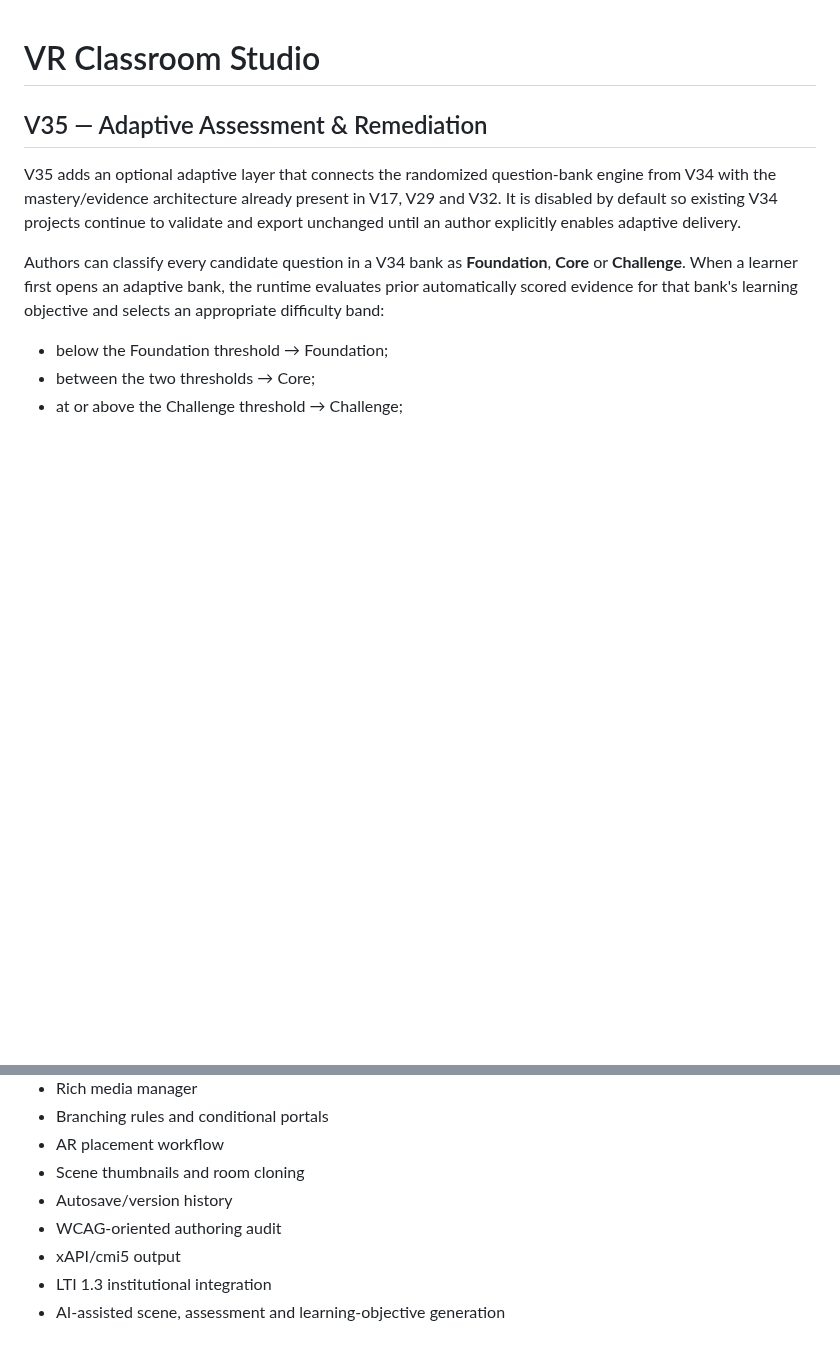
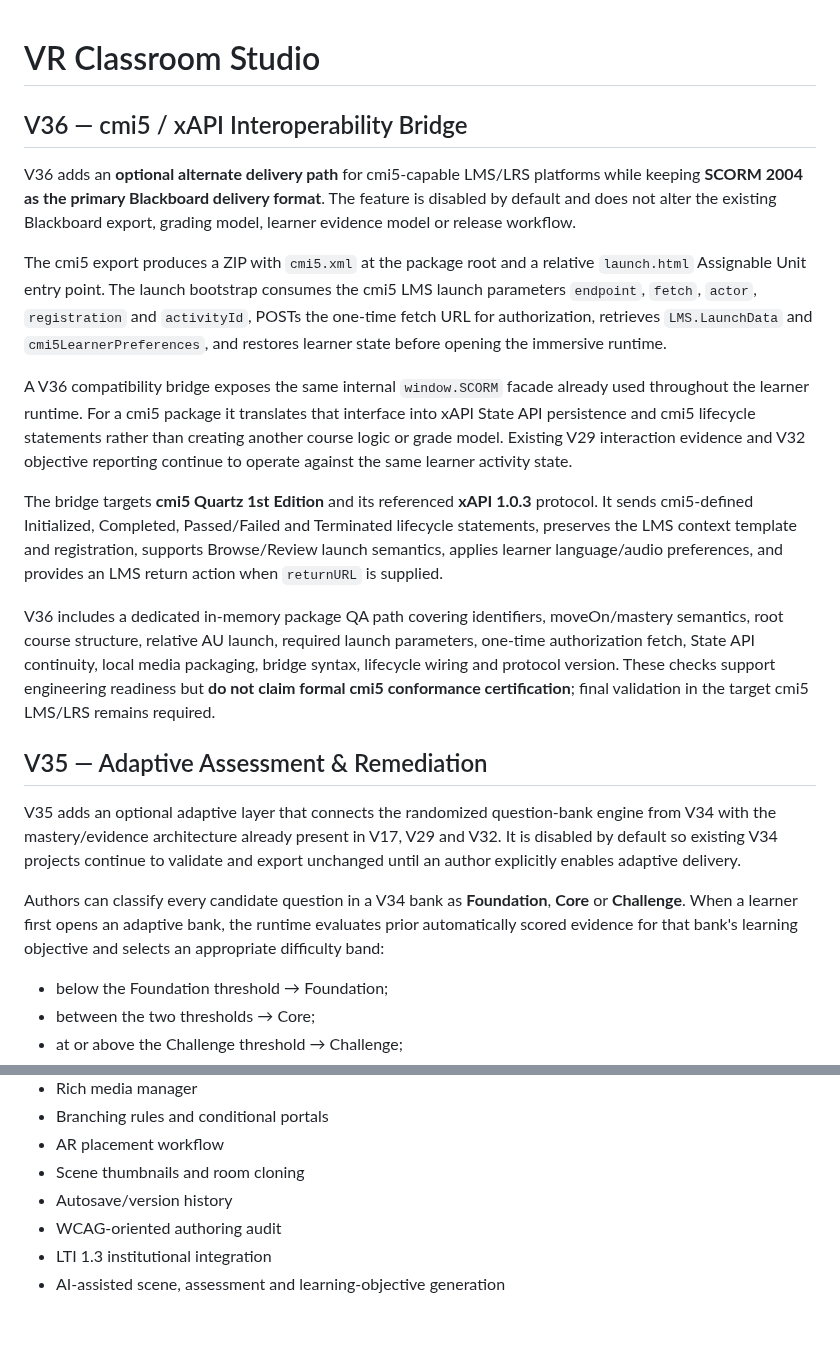
Before and after one commit to eagarcia77/VR-Classroom-Studio, a Markdown page: README.md, 2 parts joined by grey strips. Rendered like a GitHub page; blank space fills up the shorter version.

Commit message:
Document V36 cmi5 xAPI interoperability bridge

```diff
--- a/README.md
+++ b/README.md
@@ -1,4 +1,16 @@
 # VR Classroom Studio
+
+## V36 — cmi5 / xAPI Interoperability Bridge
+
+V36 adds an **optional alternate delivery path** for cmi5-capable LMS/LRS platforms while keeping **SCORM 2004 as the primary Blackboard delivery format**. The feature is disabled by default and does not alter the existing Blackboard export, grading model, learner evidence model or release workflow.
+
+The cmi5 export produces a ZIP with `cmi5.xml` at the package root and a relative `launch.html` Assignable Unit entry point. The launch bootstrap consumes the cmi5 LMS launch parameters `endpoint`, `fetch`, `actor`, `registration` and `activityId`, POSTs the one-time fetch URL for authorization, retrieves `LMS.LaunchData` and `cmi5LearnerPreferences`, and restores learner state before opening the immersive runtime.
+
+A V36 compatibility bridge exposes the same internal `window.SCORM` facade already used throughout the learner runtime. For a cmi5 package it translates that interface into xAPI State API persistence and cmi5 lifecycle statements rather than creating another course logic or grade model. Existing V29 interaction evidence and V32 objective reporting continue to operate against the same learner activity state.
+
+The bridge targets **cmi5 Quartz 1st Edition** and its referenced **xAPI 1.0.3** protocol. It sends cmi5-defined Initialized, Completed, Passed/Failed and Terminated lifecycle statements, preserves the LMS context template and registration, supports Browse/Review launch semantics, applies learner language/audio preferences, and provides an LMS return action when `returnURL` is supplied.
+
+V36 includes a dedicated in-memory package QA path covering identifiers, moveOn/mastery semantics, root course structure, relative AU launch, required launch parameters, one-time authorization fetch, State API continuity, local media packaging, bridge syntax, lifecycle wiring and protocol version. These checks support engineering readiness but **do not claim formal cmi5 conformance certification**; final validation in the target cmi5 LMS/LRS remains required.
 
 ## V35 — Adaptive Assessment & Remediation
 
@@ -375,6 +387,5 @@ https://vr-classroom-studio.onrender.com
 - Scene thumbnails and room cloning
 - Autosave/version history
 - WCAG-oriented authoring audit
-- xAPI/cmi5 output
 - LTI 1.3 institutional integration
 - AI-assisted scene, assessment and learning-objective generation
```
